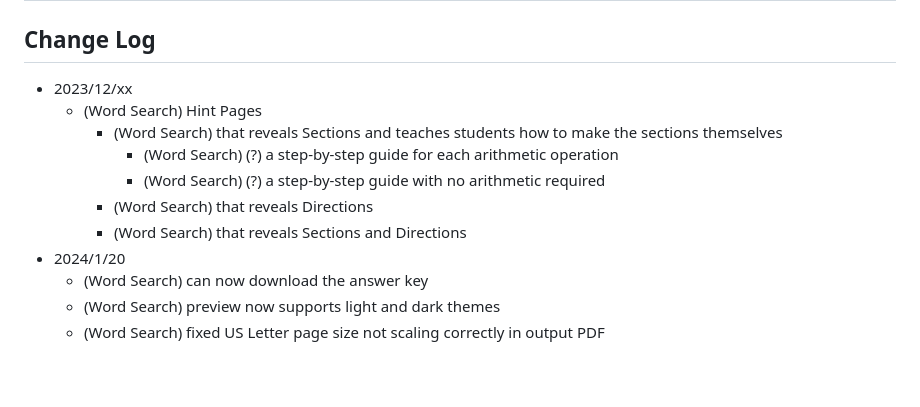
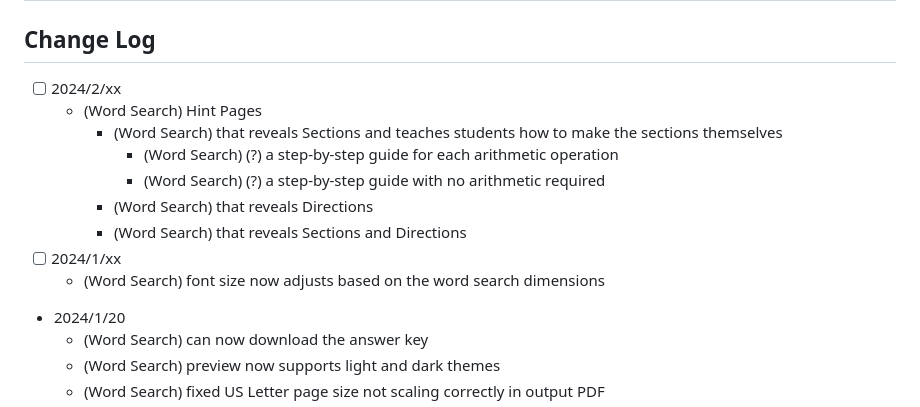
Before and after one commit to mjf1406/worksheet-generators-old, a Markdown page: README.md, the part around the change. Drawn GitHub-style; blank space fills up the shorter version.

Commit message:
added some new things to do

```diff
--- a/README.md
+++ b/README.md
@@ -1,13 +1,15 @@
 # Mr. Monkey's Worksheet Generators
 
 ## Change Log
-- 2023/12/xx
+- [ ] 2024/2/xx
     - (Word Search) Hint Pages
         - (Word Search) that reveals Sections and teaches students how to make the sections themselves
             - (Word Search) (?) a step-by-step guide for each arithmetic operation
             - (Word Search) (?) a step-by-step guide with no arithmetic required
         - (Word Search) that reveals Directions
         - (Word Search) that reveals Sections and Directions
+- [ ] 2024/1/xx
+    - (Word Search) font size now adjusts based on the word search dimensions
 - 2024/1/20
     - (Word Search) can now download the answer key
     - (Word Search) preview now supports light and dark themes
```
